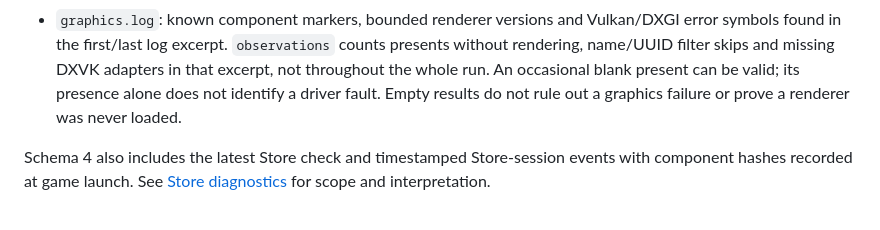
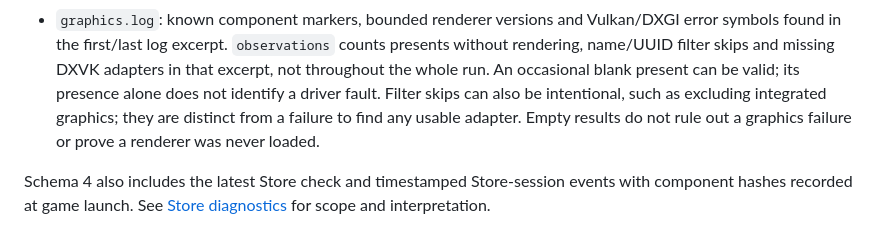
Before and after one commit to marselnenaj/flightdeck-msfs-2024-linux-xbox, a Markdown page: docs/runtime.md, the part around the change. Drawn GitHub-style.

Commit message:
Clarify graphics diagnostic observations

```diff
--- a/docs/runtime.md
+++ b/docs/runtime.md
@@ -185,6 +185,8 @@ Flightdeck 0.1.7 provides diagnostics schema 4, retaining these graphics fields:
   counts presents without rendering, name/UUID filter skips and missing DXVK
   adapters in that excerpt, not throughout the whole run. An occasional blank
   present can be valid; its presence alone does not identify a driver fault.
+  Filter skips can also be intentional, such as excluding integrated graphics;
+  they are distinct from a failure to find any usable adapter.
   Empty results do not rule out a graphics failure or prove a renderer was never loaded.
 
 Schema 4 also includes the latest Store check and timestamped Store-session
```
Also changed, not shown: docs/graphics.de.md (+2 -2 lines), docs/graphics.md (+2 -2 lines).
